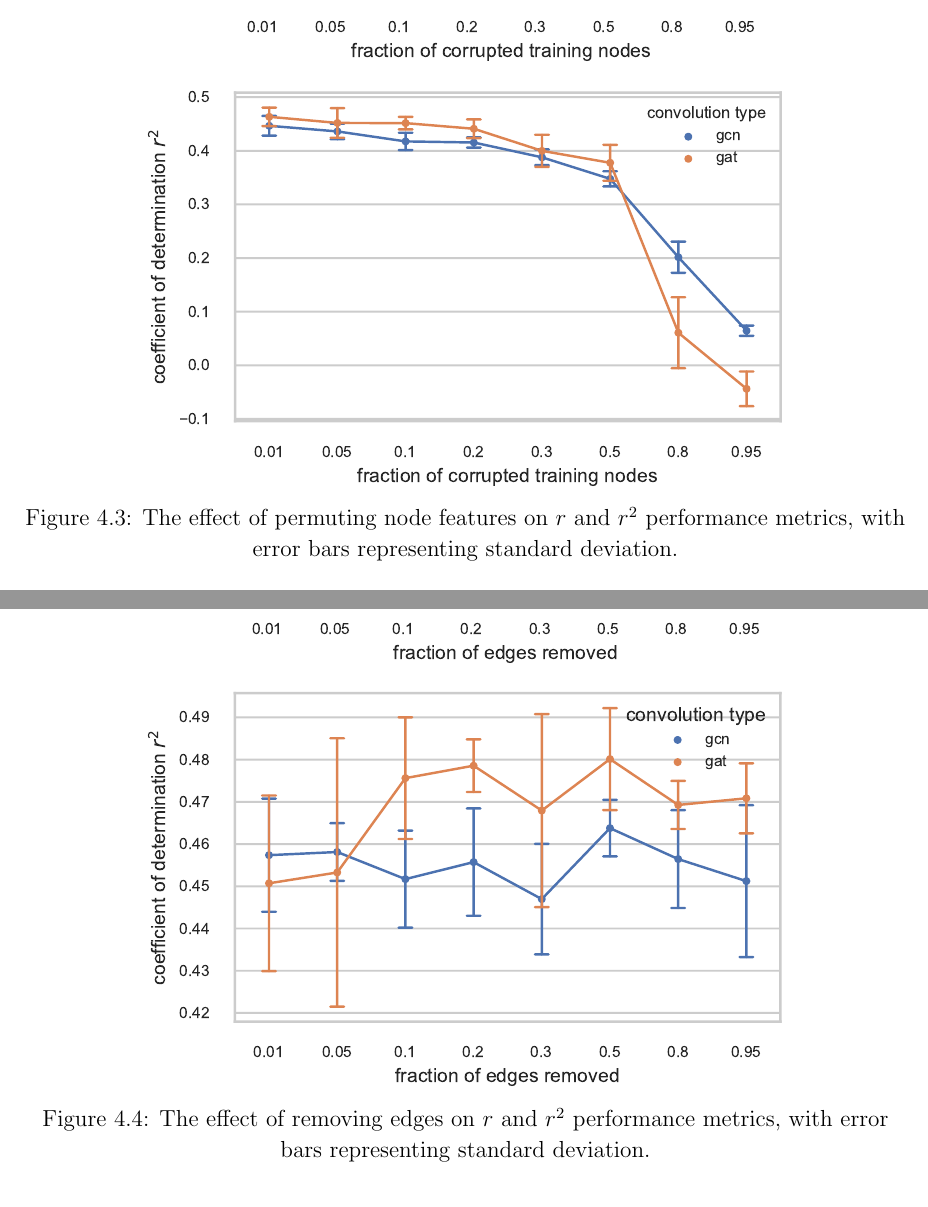
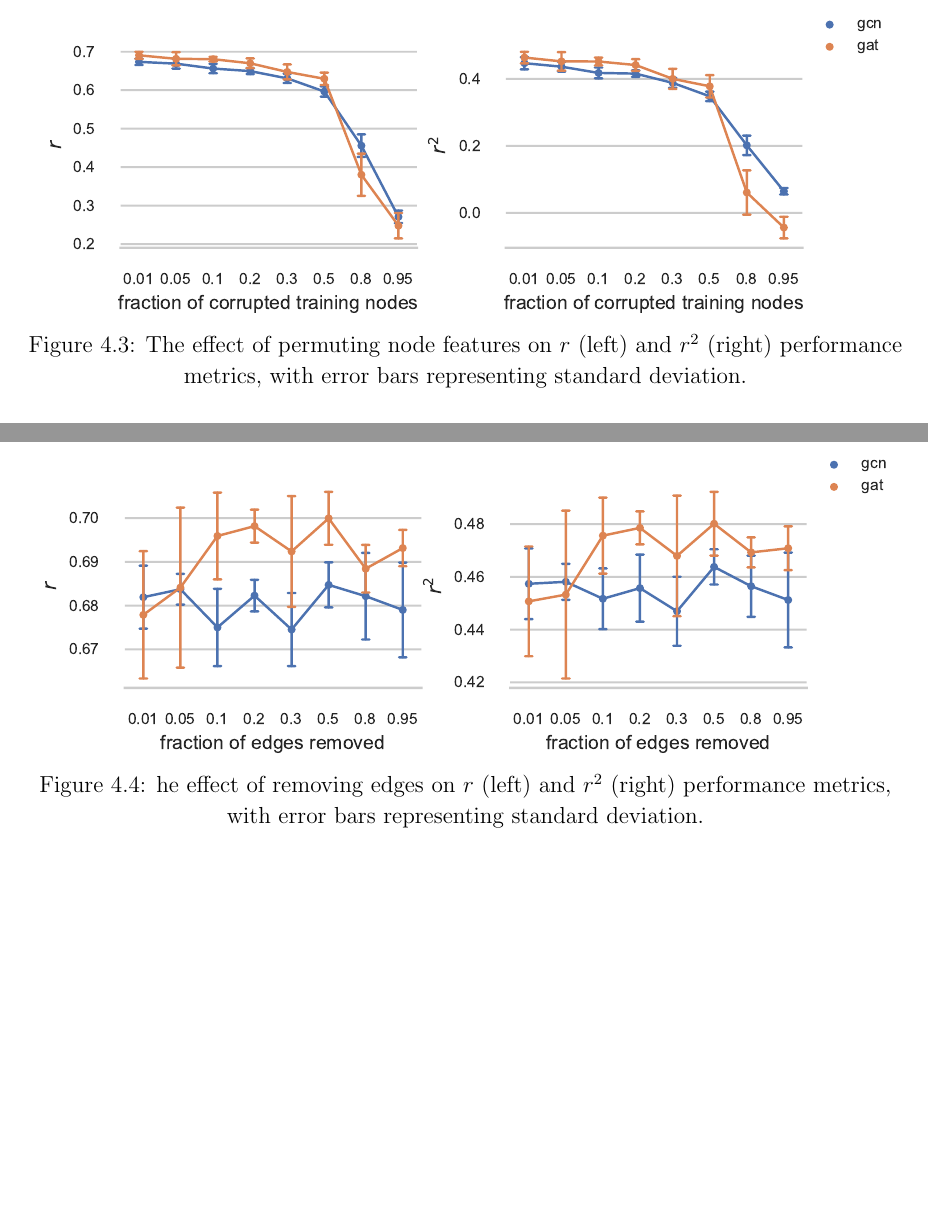
Before and after one commit to kamilest/cst-ii-dissertation, a LaTeX thesis (dissertation/dissertation.tex, which reads dissertation/chapters/evaluation.tex): two parts of pages 37 and 39 of 57 before the commit and two parts of pages 37 and 38 of 57 after it, joined at a grey line, cut so that both start at the same text, the shorter picture padded with empty space. Compiled offline with pdfLaTeX.

Commit message:
Reduce figures in evaluation

```diff
--- a/dissertation/chapters/evaluation.tex
+++ b/dissertation/chapters/evaluation.tex
@@ -130,16 +130,22 @@ For the feature noise robustness evaluation, an increasing proportion of populat
 
 The results of corrupting the node features on the predictive power of GNN models are shown in Figure~\ref{figure:node-noise}.
 
+% \begin{figure}[h]
+%     \centering
+%     \includegraphics[]{node_noise_r.pdf}
+% %     \caption{The effect of permuting node features on $r$ performance metric, with error bars representing standard deviation}\label{figure:node-noise-r}
+% % \end{figure}
+
+% % \begin{figure}[h]
+% %     \centering
+%     \includegraphics[]{node_noise_r2.pdf}
+%     \caption{The effect of permuting node features on $r$ and $r^2$ performance metrics, with error bars representing standard deviation.}\label{figure:node-noise}
+% \end{figure}
+
 \begin{figure}[h]
     \centering
-    \includegraphics[]{node_noise_r.pdf}
-%     \caption{The effect of permuting node features on $r$ performance metric, with error bars representing standard deviation}\label{figure:node-noise-r}
-% \end{figure}
-
-% \begin{figure}[h]
-%     \centering
-    \includegraphics[]{node_noise_r2.pdf}
-    \caption{The effect of permuting node features on $r$ and $r^2$ performance metrics, with error bars representing standard deviation.}\label{figure:node-noise}
+    \includegraphics[]{node_noise.pdf}
+    \caption{The effect of permuting node features on $r$ (left) and $r^2$ (right) performance metrics, with error bars representing standard deviation.}\label{figure:node-noise}
 \end{figure}
 
 As expected, for both GCN and GAT models the performance was decreasing relatively slowly as more training nodes got corrupted, and then dropped drastically when more than half of the training nodes had their features permuted. In case of the GAT model, the $r^2$ metric even fell below 0 (bottom of Figure~\ref{figure:node-noise}), which means that no variance could be explained and that the mean of the observed subject ages in the dataset is a better estimate of the brain age than the prediction of the GAT model.
@@ -157,17 +163,24 @@ The assumption behind the population graph model is that the edge structure help
 \subsection{Results}
 The effect of removing the edges on predictive power of the GNN models is shown in Figure~\ref{figure:edge-noise}. Compared to the results in Section~\ref{section:node-noise} where the predictive power drastically dropped with increased noise, the loss of information contained in edges and neighbourhoods of similar nodes did \texttt{not} affect the predictive power of the models. This could be inferred from the standard deviation intervals being quite wide for both evaluation metrics, overlapping across most, if not all, edge loss levels.
 
+% \begin{figure}[]
+%     \centering
+%     \includegraphics[]{edge_noise_r.pdf}
+% %     \caption{The effect of removing edges on $r$ performance metric, with error bars representing standard deviation}\label{figure:edge-noise-r}
+% % \end{figure}
+
+% % \begin{figure}[h]
+% %     \centering
+%     \includegraphics[]{edge_noise_r2.pdf}
+%     \caption{The effect of removing edges on $r$ and $r^2$ performance metrics, with error bars representing standard deviation.}\label{figure:edge-noise}
+% \end{figure}
+
 \begin{figure}[h]
     \centering
-    \includegraphics[]{edge_noise_r.pdf}
-%     \caption{The effect of removing edges on $r$ performance metric, with error bars representing standard deviation}\label{figure:edge-noise-r}
-% \end{figure}
+    \includegraphics[]{edge_noise.pdf}
+    \caption{he effect of removing edges on $r$ (left) and $r^2$ (right) performance metrics, with error bars representing standard deviation.}\label{figure:node-noise}
+\end{figure}
 
-% \begin{figure}[h]
-%     \centering
-    \includegraphics[]{edge_noise_r2.pdf}
-    \caption{The effect of removing edges on $r$ and $r^2$ performance metrics, with error bars representing standard deviation.}\label{figure:edge-noise}
-\end{figure}
 
 \section{Discussion}
  The edge removal experiment shows that for brain age estimation problem, the models relied more on the features of individual nodes rather than similarity metrics and in turn the neighbourhoods of other population graph nodes. This might mean that the similarity metrics were not informative enough to allow for effective sharing of feature and/or label information, or that the (brain) age depends more on the feature interactions within a single brain rather than particular signals that generalise to other individuals. Moreover, the node noisification experiment shows that the neighbours could be even \textit{harmful} as, due to experimental setup, the changes in performance in Figure~\ref{figure:node-noise} are only due to the changes in neighbouring nodes but not in the test nodes themselves.
```
Also changed, not shown: dissertation/chapters/preparation.tex (+5 -11 lines), dissertation/figs/edge_noise.pdf (added), dissertation/figs/node_noise.pdf (added).
